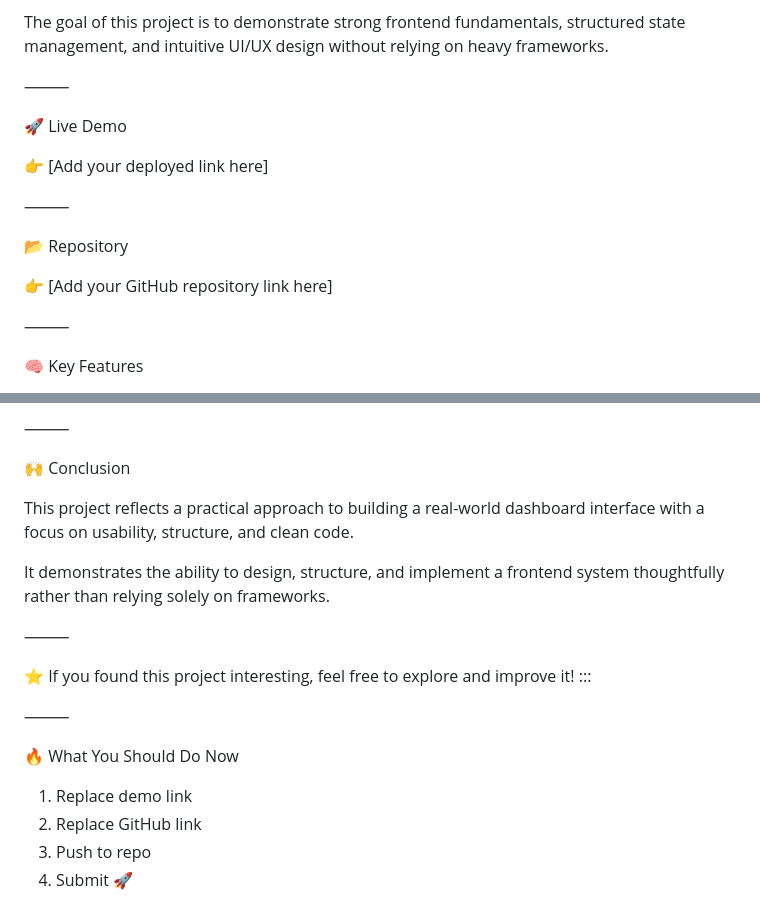
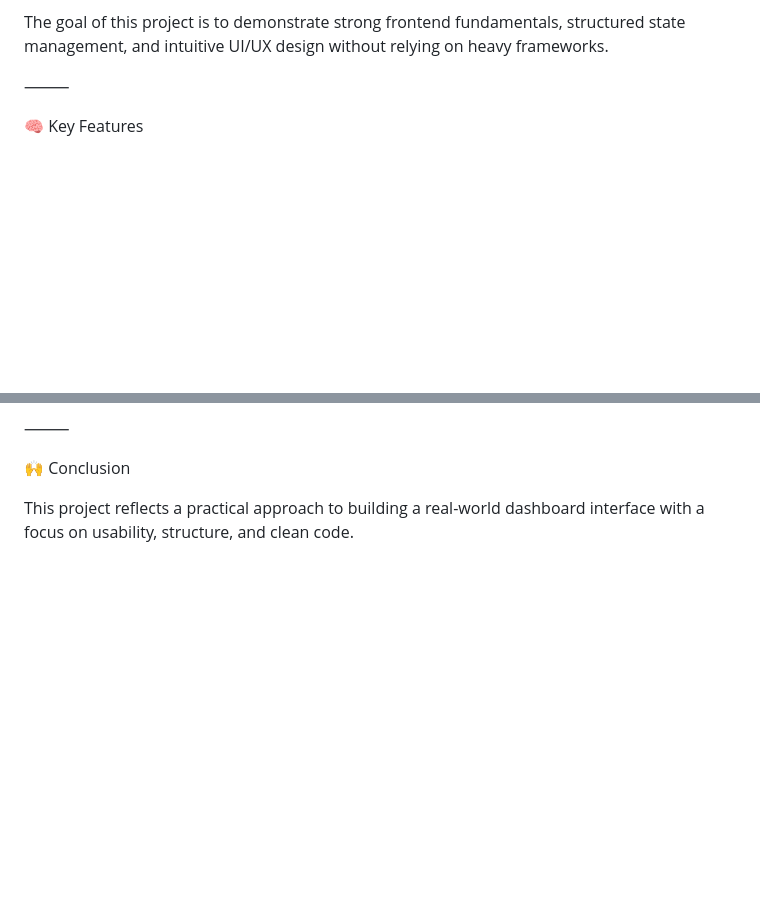
Before and after one commit to tanuja-bhagat/financedashboard, a Markdown page: finance/README.md, 2 parts joined by grey strips. GitHub-like rendering; blank space fills up the shorter version.

Commit message:
Clean up README by removing demo and repository links
Removed sections for live demo and repository links, along with concluding remarks and action items.

```diff
--- a/finance/README.md
+++ b/finance/README.md
@@ -8,17 +8,7 @@ The goal of this project is to demonstrate strong frontend fundamentals, structu
 
 ⸻
 
-🚀 Live Demo
 
-👉 [Add your deployed link here]
-
-⸻
-
-📂 Repository
-
-👉 [Add your GitHub repository link here]
-
-⸻
 
 🧠 Key Features
 
@@ -161,19 +151,3 @@ This project intentionally uses Vanilla JS to:
 🙌 Conclusion
 
 This project reflects a practical approach to building a real-world dashboard interface with a focus on usability, structure, and clean code.
-
-It demonstrates the ability to design, structure, and implement a frontend system thoughtfully rather than relying solely on frameworks.
-
-⸻
-
-⭐ If you found this project interesting, feel free to explore and improve it!
-:::
-
-⸻
-
-🔥 What You Should Do Now
-
-1. Replace demo link
-2. Replace GitHub link
-3. Push to repo
-4. Submit 🚀
```
